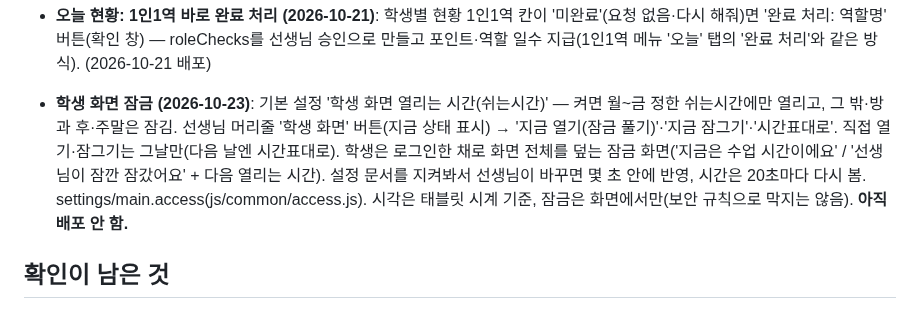
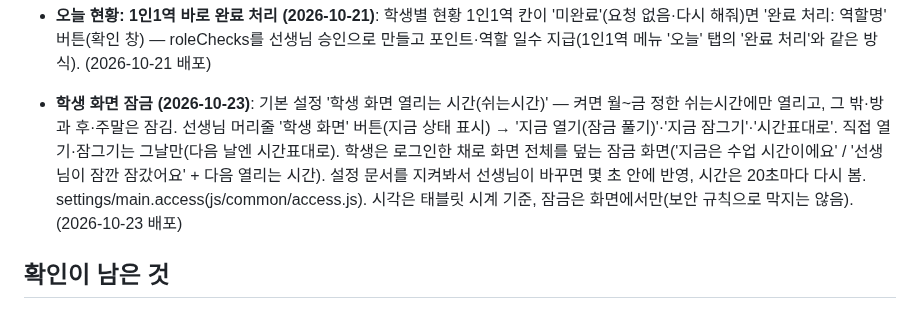
Before and after one commit to eunnjin-ssam/haru_on, a Markdown page: docs/progress.md, the part around the change. Rendered like a GitHub page.

Commit message:
진행 상황: 학생 화면 잠금 배포 기록
Co-Authored-By: Claude Opus 5.5 <noreply@anthropic.com>

```diff
--- a/docs/progress.md
+++ b/docs/progress.md
@@ -138,7 +138,7 @@
 - **긴 머리 뒤통수 · 야구모자 (2026-10-21)**: 긴 머리에 뒤쪽 머리 블록을 넣어 뒤에서 봐도 머리로 덮임. 머리 소품 '야구모자' 50(둥근 윗부분·꼭지 단추·앞챙·앞 흰 로고·뒤 조절 끈, 파랑·빨강·남색·검정·초록·흰색). (2026-10-21 배포)
 - **펫 칸 · 공주 드레스 (2026-10-21)**: 새 칸 '펫'(pet) — 캐릭터 왼발 옆 바닥에 앉아 앞을 봄(시안 좌표를 1.3배, pb 도우미). 물고기 70(어항)·병아리 70·거북이 100·토끼 110·고양이 120·강아지 120. 보안 규칙 equip에 pet 추가(규칙 시험 78개 통과). 2D 그림 틀을 왼쪽으로 조금 넓혀 펫이 잘리지 않게. 상의 '공주 드레스' 140(시안 A: 퍼프 소매·흰 허리 리본·3단 치마·레이스 단·금색 장식, 분홍·하늘·노랑·보라·민트·빨강). (2026-10-21 배포, 규칙 포함)
 - **오늘 현황: 1인1역 바로 완료 처리 (2026-10-21)**: 학생별 현황 1인1역 칸이 '미완료'(요청 없음·다시 해줘)면 '완료 처리: 역할명' 버튼(확인 창) — roleChecks를 선생님 승인으로 만들고 포인트·역할 일수 지급(1인1역 메뉴 '오늘' 탭의 '완료 처리'와 같은 방식). (2026-10-21 배포)
-- **학생 화면 잠금 (2026-10-23)**: 기본 설정 '학생 화면 열리는 시간(쉬는시간)' — 켜면 월~금 정한 쉬는시간에만 열리고, 그 밖·방과 후·주말은 잠김. 선생님 머리줄 '학생 화면' 버튼(지금 상태 표시) → '지금 열기(잠금 풀기)'·'지금 잠그기'·'시간표대로'. 직접 열기·잠그기는 그날만(다음 날엔 시간표대로). 학생은 로그인한 채로 화면 전체를 덮는 잠금 화면('지금은 수업 시간이에요' / '선생님이 잠깐 잠갔어요' + 다음 열리는 시간). 설정 문서를 지켜봐서 선생님이 바꾸면 몇 초 안에 반영, 시간은 20초마다 다시 봄. settings/main.access(js/common/access.js). 시각은 태블릿 시계 기준, 잠금은 화면에서만(보안 규칙으로 막지는 않음). **아직 배포 안 함.**
+- **학생 화면 잠금 (2026-10-23)**: 기본 설정 '학생 화면 열리는 시간(쉬는시간)' — 켜면 월~금 정한 쉬는시간에만 열리고, 그 밖·방과 후·주말은 잠김. 선생님 머리줄 '학생 화면' 버튼(지금 상태 표시) → '지금 열기(잠금 풀기)'·'지금 잠그기'·'시간표대로'. 직접 열기·잠그기는 그날만(다음 날엔 시간표대로). 학생은 로그인한 채로 화면 전체를 덮는 잠금 화면('지금은 수업 시간이에요' / '선생님이 잠깐 잠갔어요' + 다음 열리는 시간). 설정 문서를 지켜봐서 선생님이 바꾸면 몇 초 안에 반영, 시간은 20초마다 다시 봄. settings/main.access(js/common/access.js). 시각은 태블릿 시계 기준, 잠금은 화면에서만(보안 규칙으로 막지는 않음). (2026-10-23 배포)
 
 ## 확인이 남은 것
 - 2단계를 진짜 Firebase에서 선생님이 직접 해 보기: 교사 등록(teachers), 기본 설정 저장, 학생 등록, 시크릿 창에서 학생 로그인
```
